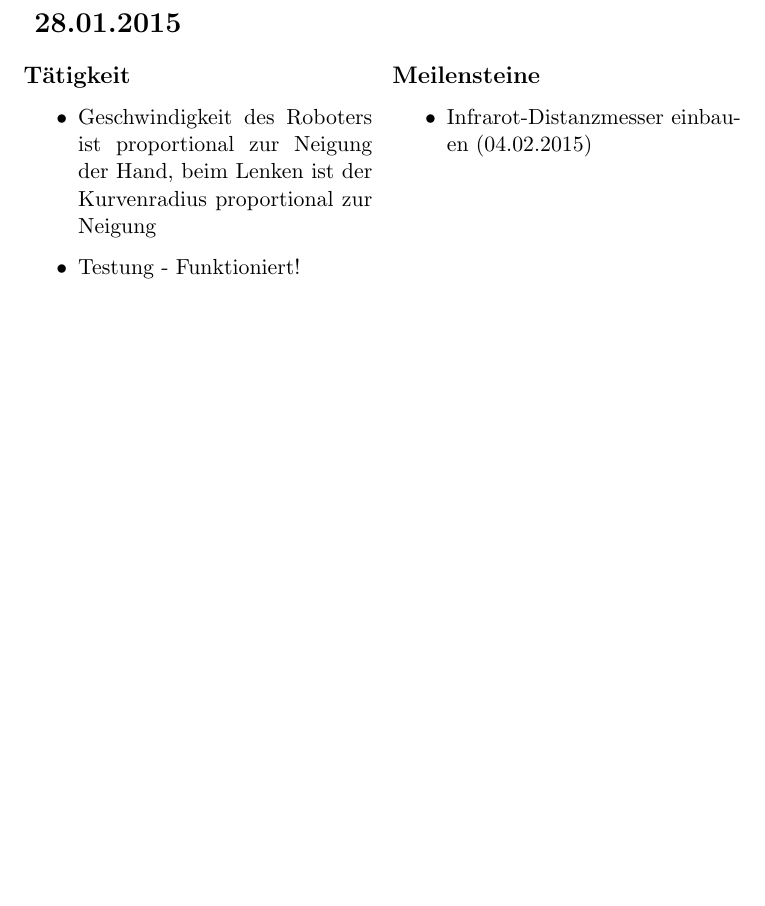
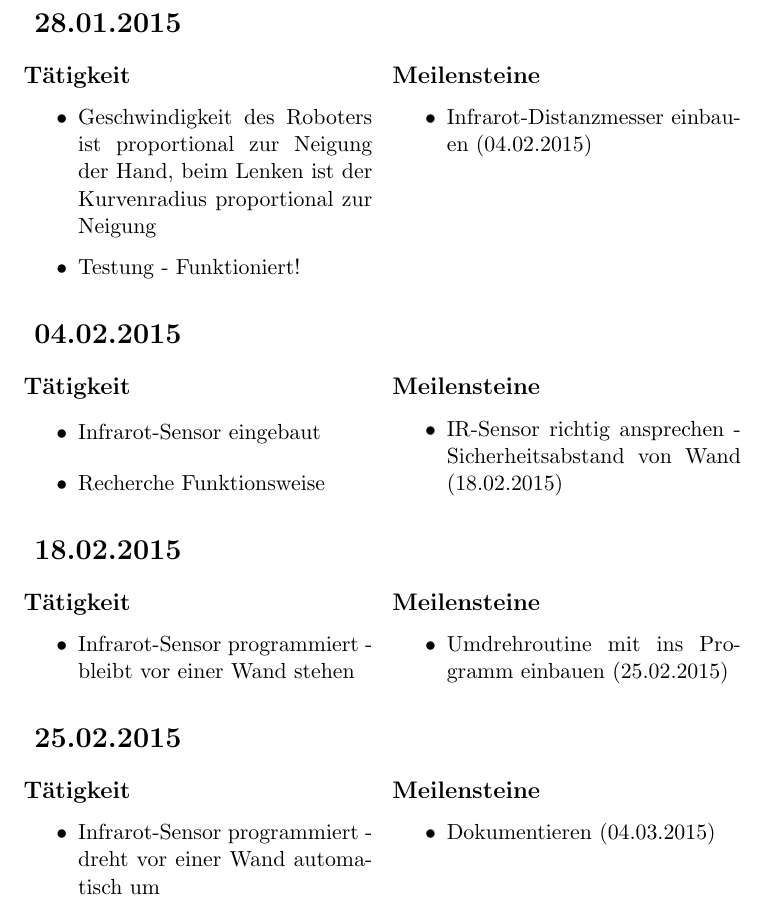
Before and after one commit to LeapMotionRobotTeam/Projekt-Roboter_mit_LeapMotion, a LaTeX document (Persönliche Ordner/Mattias/Zeitdokumentation_Abfalterer.tex): part of page 5 of 5, cut so that both start at the same text, the shorter picture padded with empty space. Compiled offline with pdfLaTeX.

Commit message:
aktuelle Zeitdoku

```diff
--- a/Persönliche Ordner/Mattias/Zeitdokumentation_Abfalterer.tex
+++ b/Persönliche Ordner/Mattias/Zeitdokumentation_Abfalterer.tex
@@ -243,4 +243,63 @@
 \end{multicols}
 
 
+\begin{multicols}{2}
+[\section*{  04.02.2015  }]
+
+\subsection*{T"atigkeit}
+\begin{itemize}
+\item Infrarot-Sensor eingebaut
+\item Recherche Funktionsweise
+\end{itemize}
+
+\columnbreak
+
+\subsection*{Meilensteine}
+
+\begin{itemize}
+\item IR-Sensor richtig ansprechen - Sicherheitsabstand von Wand (18.02.2015)
+\end{itemize}
+
+\end{multicols}
+
+
+\begin{multicols}{2}
+[\section*{  18.02.2015  }]
+
+\subsection*{T"atigkeit}
+\begin{itemize}
+\item Infrarot-Sensor programmiert - bleibt vor einer Wand stehen
+\end{itemize}
+
+\columnbreak
+
+\subsection*{Meilensteine}
+
+\begin{itemize}
+\item Umdrehroutine mit ins Programm einbauen (25.02.2015)
+\end{itemize}
+
+\end{multicols}
+
+
+\begin{multicols}{2}
+[\section*{  25.02.2015  }]
+
+\subsection*{T"atigkeit}
+\begin{itemize}
+\item Infrarot-Sensor programmiert - dreht vor einer Wand automatisch um
+\end{itemize}
+
+\columnbreak
+
+\subsection*{Meilensteine}
+
+\begin{itemize}
+\item Dokumentieren (04.03.2015)
+\end{itemize}
+
+\end{multicols}
+
+
+
 \end{document}
```
Also changed, not shown: Persönliche Ordner/Mattias/Zeitdokumentation_Abfalterer.pdf.
